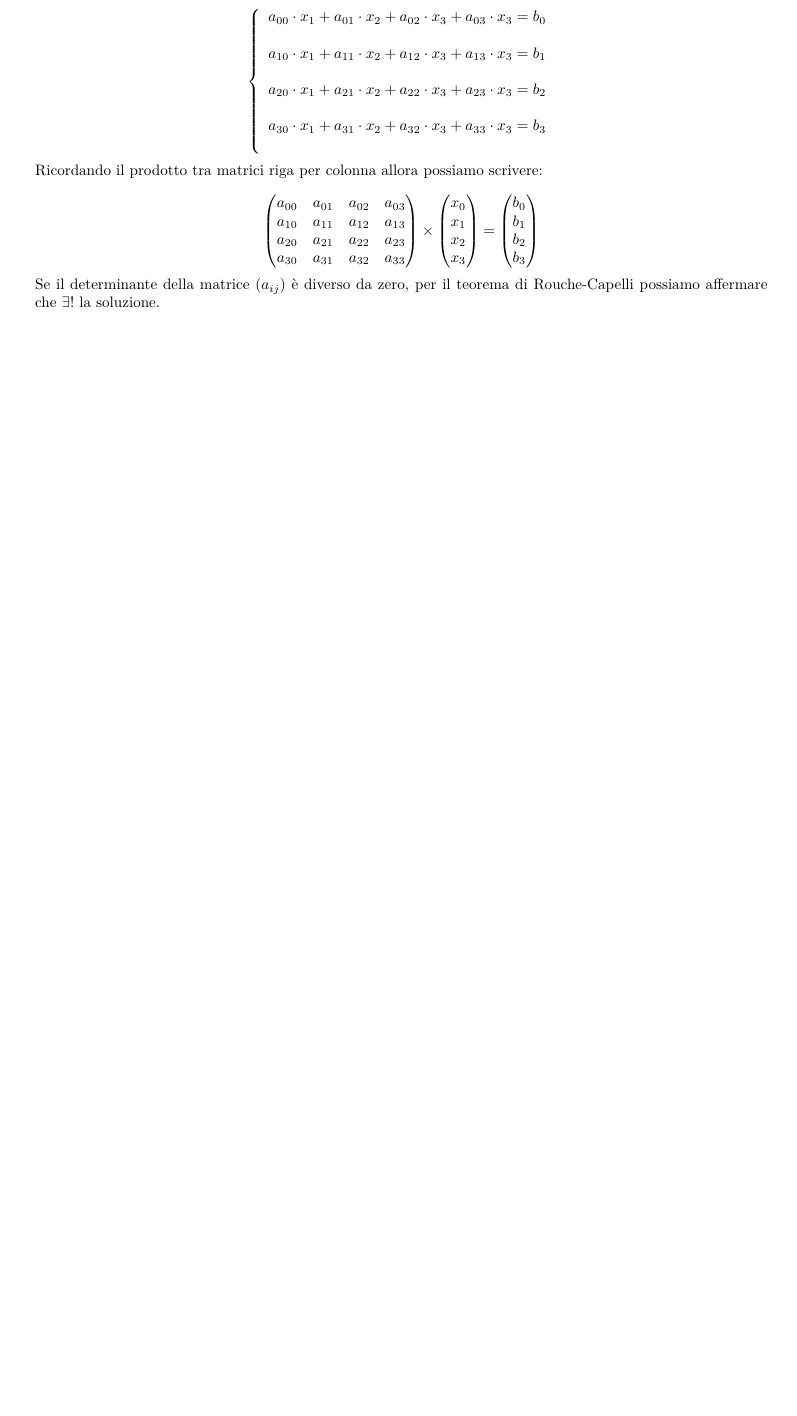
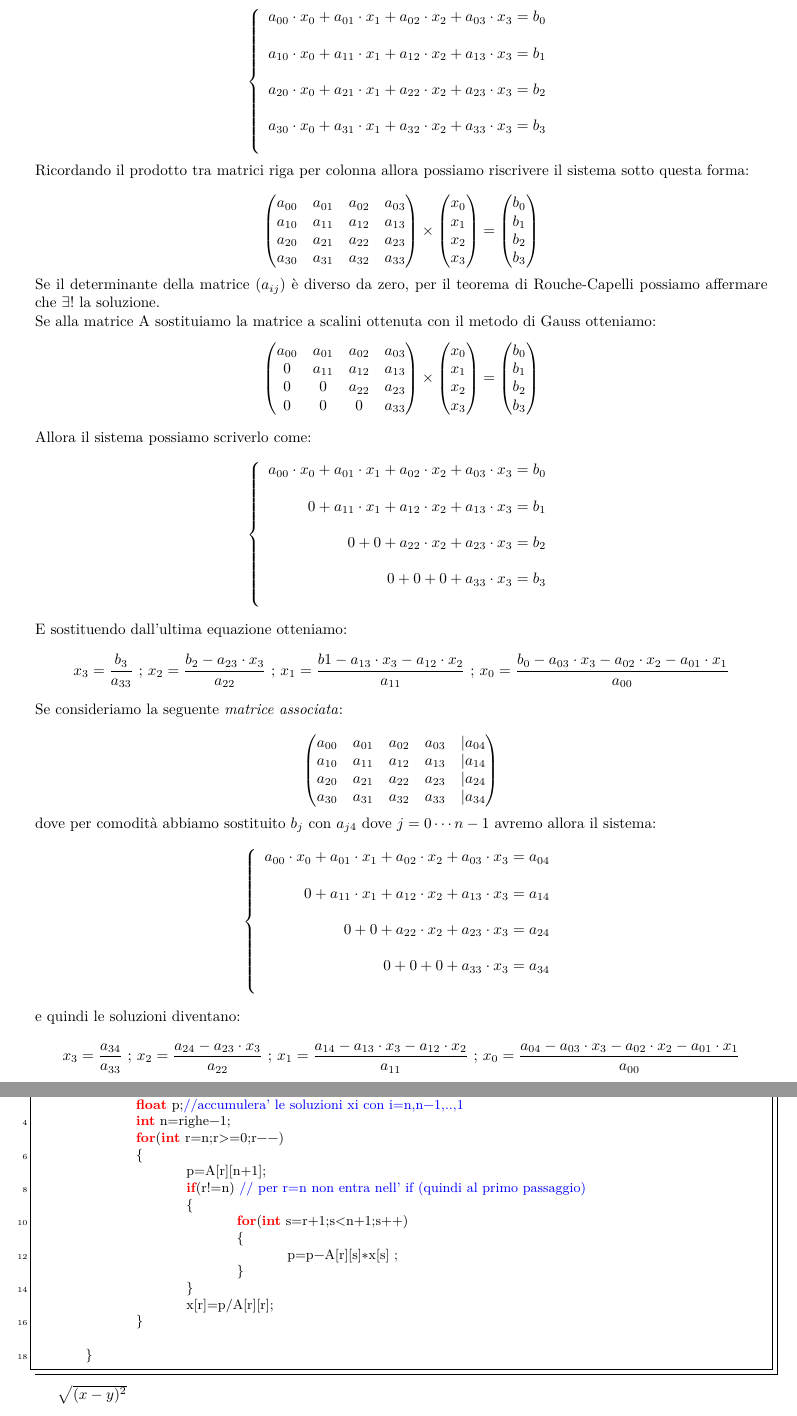
Before and after one commit to salvodasta/Math, a LaTeX document (matriciTrasposte.tex): part of page 4 of 4 before the commit and two parts of pages 4 and 5 of 5 after it, the two joined at a grey line, cut so that both start at the same text, the shorter picture padded with empty space. Compiled offline with pdfLaTeX.

Commit message:
modified:   matriciTrasposte.aux 	modified:   matriciTrasposte.idx 	modified:   matriciTrasposte.log 	modified:   matriciTrasposte.out 	modified:   matriciTrasposte.pdf 	modified:   matriciTrasposte.synctex.gz 	modified:   matriciTrasposte.tex

```diff
--- a/matriciTrasposte.tex
+++ b/matriciTrasposte.tex
@@ -237,13 +237,13 @@ e così via
 \subsection{Sistemi di equazioni}
 \[ \left\{
 \begin{array}{rl}
-a_{00}\cdot x_1+a_{01}\cdot x_2+a_{02}\cdot x_3+a_{03}\cdot x_3=b_0\\\\
-a_{10}\cdot x_1+a_{11}\cdot x_2+a_{12}\cdot x_3+a_{13}\cdot x_3=b_1\\\\
-a_{20}\cdot x_1+a_{21}\cdot x_2+a_{22}\cdot x_3+a_{23}\cdot x_3=b_2\\\\
-a_{30}\cdot x_1+a_{31}\cdot x_2+a_{32}\cdot x_3+a_{33}\cdot x_3=b_3\\\\
+a_{00}\cdot x_0+a_{01}\cdot x_1+a_{02}\cdot x_2+a_{03}\cdot x_3=b_0\\\\
+a_{10}\cdot x_0+a_{11}\cdot x_1+a_{12}\cdot x_2+a_{13}\cdot x_3=b_1\\\\
+a_{20}\cdot x_0+a_{21}\cdot x_1+a_{22}\cdot x_2+a_{23}\cdot x_3=b_2\\\\
+a_{30}\cdot x_0+a_{31}\cdot x_1+a_{32}\cdot x_2+a_{33}\cdot x_3=b_3\\\\
 \end{array}
 \right.   \]
-Ricordando il prodotto tra matrici riga per colonna allora possiamo scrivere:
+Ricordando il prodotto tra matrici riga per colonna allora possiamo riscrivere il sistema sotto questa forma:
 
 \[\begin{pmatrix}
 a_{0 0}&a_{0 1}&a_{0 2}&a_{0 3}\\
@@ -265,5 +265,96 @@ b_2\\
 b_3
  \end{pmatrix}
  \]
- Se il determinante della matrice $ (a_{ij}) $ è diverso da zero, per il teorema di Rouche-Capelli possiamo affermare che $ \exists ! $ la soluzione.
+ Se il determinante della matrice $ (a_{ij}) $ è diverso da zero, per il teorema di Rouche-Capelli possiamo affermare che $ \exists ! $ la soluzione.\\
+ Se alla matrice A sostituiamo la matrice a scalini ottenuta con il metodo di Gauss otteniamo:
+ \[\begin{pmatrix}
+ a_{0 0}&a_{0 1}&a_{0 2}&a_{0 3}\\
+ 0&a_{1 1}&a_{1 2}&a_{1 3}\\
+ 0&0&a_{2 2}&a_{2 3}\\
+ 0&0&0&a_{3 3}\\
+ \end{pmatrix}
+ \times
+ \begin{pmatrix}
+ x_0\\
+ x_1\\
+ x_2\\
+ x_3
+ \end{pmatrix}=
+ \begin{pmatrix}
+ b_0\\
+ b_1\\
+ b_2\\
+ b_3
+ \end{pmatrix}
+ \]
+ Allora il sistema possiamo scriverlo come:
+ \[ \left\{
+ \begin{array}{rl}
+ a_{00}\cdot x_0+a_{01}\cdot x_1+a_{02}\cdot x_2+a_{03}\cdot x_3=b_0\\\\
+ 0+a_{11}\cdot x_1+a_{12}\cdot x_2+a_{13}\cdot x_3=b_1\\\\
+ 0+0+a_{22}\cdot x_2+a_{23}\cdot x_3=b_2\\\\
+0+0+0+a_{33}\cdot x_3=b_3\\\\
+ \end{array}
+ \right.   \]
+ E sostituendo dall'ultima equazione otteniamo:
+ \[ x_3=\frac{b_{3}}{a_{3 3}} \mbox{ ; } x_2=\frac{b_2-a_{2 3}\cdot x_3}{a_{2 2}}\mbox{ ; }
+ x_1=\frac{b1-a_{1 3} \cdot x_3-a_{1 2}\cdot x_2}{a_{1 1}} \mbox{ ; }x_0=\frac{b_0-a_{0 3}\cdot x_3-a_{02}\cdot x_2-a_{01}\cdot x_1}{a_{00}} \]
+ Se consideriamo la seguente \textit{matrice associata}:
+
+ \[\begin{pmatrix}
+ a_{0 0}&a_{0 1}&a_{0 2}&a_{0 3}&\arrowvert a_{0 4}\\
+ a_{1 0}&a_{1 1}&a_{1 2}&a_{1 3}&\arrowvert a_{1 4}\\
+ a_{2 0}&a_{2 1}&a_{2 2}&a_{2 3}&\arrowvert a_{2 4}\\
+ a_{3 0}&a_{3 1}&a_{3 2}&a_{3 3}&\arrowvert a_{3 4}\\
+ \end{pmatrix}\] dove per comodità abbiamo sostituito $ b_j \mbox{ con  }a_{j 4}\mbox{ dove   } j=0 \cdots n-1$
+ avremo allora il sistema:
+  \[ \left\{
+ \begin{array}{rl}
+ a_{00}\cdot x_0+a_{01}\cdot x_1+a_{02}\cdot x_2+a_{03}\cdot x_3=a_{04}\\\\
+ 0+a_{11}\cdot x_1+a_{12}\cdot x_2+a_{13}\cdot x_3=a_{14}\\\\
+ 0+0+a_{22}\cdot x_2+a_{23}\cdot x_3=a_{24}\\\\
+ 0+0+0+a_{33}\cdot x_3=a_{34}\\\\
+ \end{array}
+ \right.   \]
+ e quindi le soluzioni diventano:
+ \[ x_3=\frac{a_{34}}{a_{3 3}} \mbox{ ; } x_2=\frac{a_{24}-a_{2 3}\cdot x_3}{a_{2 2}}\mbox{ ; }
+ x_1=\frac{a_{14}-a_{1 3} \cdot x_3-a_{1 2}\cdot x_2}{a_{1 1}} \mbox{ ; }x_0=\frac{a_{04}-a_{0 3}\cdot x_3-a_{02}\cdot x_2-a_{01}\cdot x_1}{a_{00}} \]
+% \begin{java}
+% 	int n=righe;//numero di righe (cioe' di equazioni)
+% 	int p;//accumulera' le soluzioni xi con i=n,n-1,..,1
+% 	for(int r=n;r>=0;r--)//parte dall'ultima riga e via via risale fino alla prima
+% 	{
+% 		p=Matrice[r][n+1];
+% 		if(r=!n)// per r=n non entra nell'if (quindi al primo passaggio)
+% 		{
+% 			for(int s=r+1;s<n+1)
+% 			{
+% 			 p=p-Matrice[r][s] * x[s] ;
+% 			}
+% 		}
+% 		x[r]=p/Matrice[r][r];
+% 	}
+% \end{java}
+\begin{java}
+	public void risolvi_sistema()
+	{
+		float p;//accumulera' le soluzioni xi con i=n,n-1,..,1
+		int n=righe-1;
+		for(int r=n;r>=0;r--)
+		{
+			p=A[r][n+1];
+			if(r!=n) // per r=n non entra nell' if (quindi al primo passaggio)
+			{
+				for(int s=r+1;s<n+1;s++)
+				{
+					p=p-A[r][s]*x[s] ;
+				}
+			}
+			x[r]=p/A[r][r];
+		}
+
+	}
+\end{java}
+
+$ \sqrt{(x-y)^2} $
 \end{document}
```
Also changed, not shown: matriciTrasposte.pdf, 3 other files.
